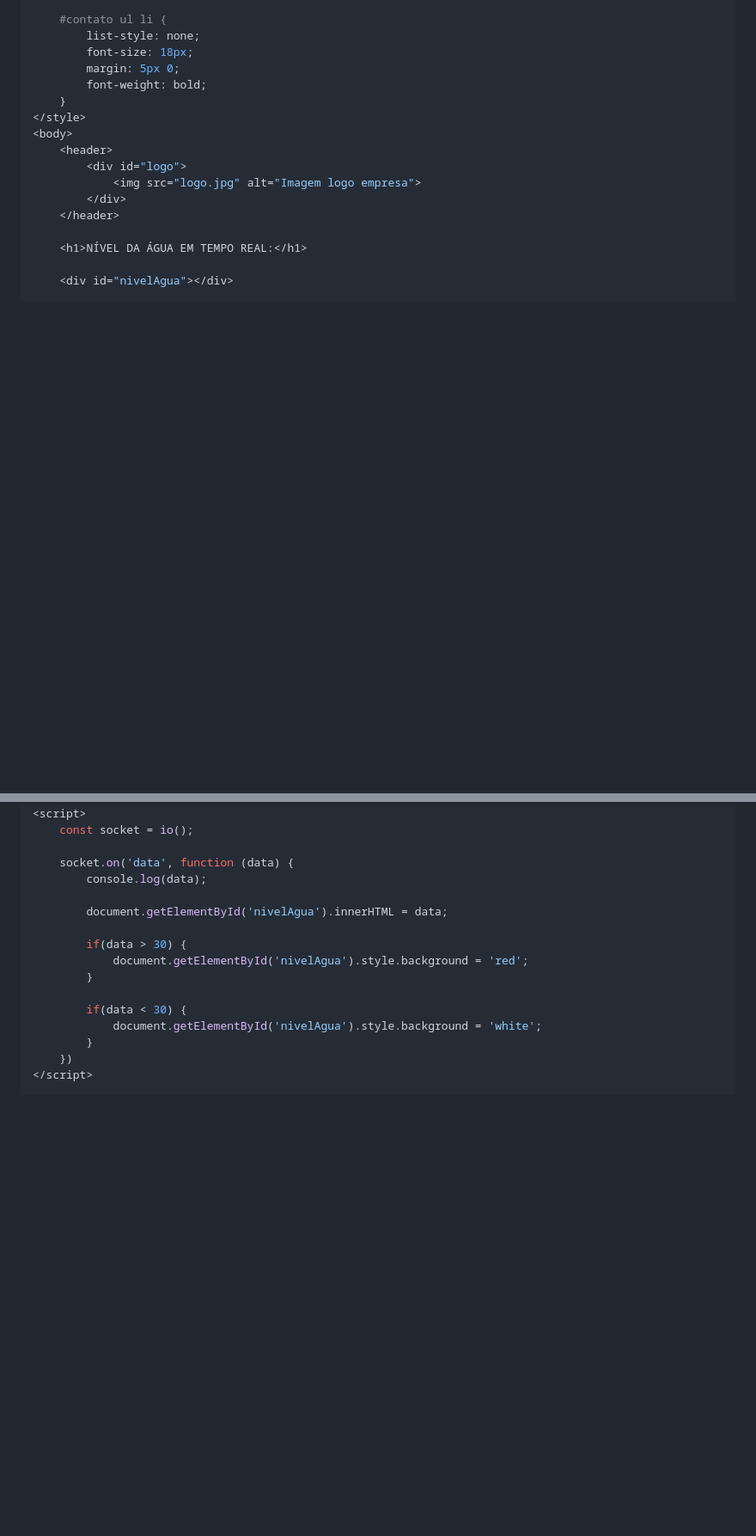
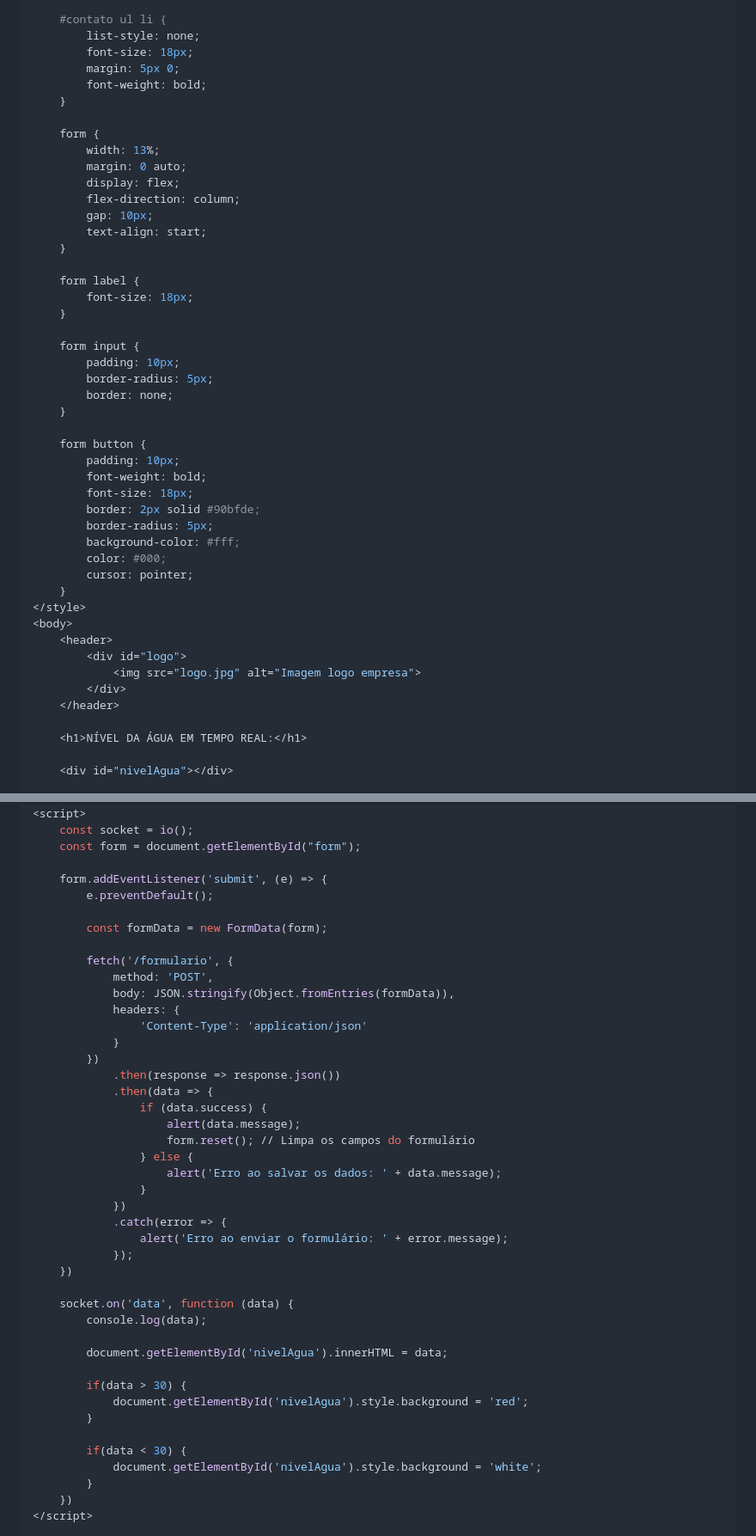
Before and after one commit to bruno-gomes97/arduino-nodejs, a Markdown page: README.md, 2 parts joined by grey strips. Shown at 86% size. Drawn GitHub-style; blank space fills up the shorter version.

```diff
--- a/README.md
+++ b/README.md
@@ -63,6 +64,36 @@ Criar um arquivo chamado `index.html`
         margin: 5px 0;
         font-weight: bold;
     }
+
+    form {
+        width: 13%;
+        margin: 0 auto;
+        display: flex;
+        flex-direction: column;
+        gap: 10px;
+        text-align: start;
+    }
+
+    form label {
+        font-size: 18px;
+    }
+
+    form input {
+        padding: 10px;
+        border-radius: 5px;
+        border: none;
+    }
+
+    form button {
+        padding: 10px;
+        font-weight: bold;
+        font-size: 18px;
+        border: 2px solid #90bfde;
+        border-radius: 5px;
+        background-color: #fff;
+        color: #000;
+        cursor: pointer;
+    }
 </style>
 <body>
     <header>
@@ -88,6 +128,33 @@ Criar um arquivo chamado `index.html`
 </body>
 <script>
     const socket = io();
+    const form = document.getElementById("form");
+
+    form.addEventListener('submit', (e) => {
+        e.preventDefault();
+
+        const formData = new FormData(form);
+
+        fetch('/formulario', {
+            method: 'POST',
+            body: JSON.stringify(Object.fromEntries(formData)),
+            headers: {
+                'Content-Type': 'application/json'
+            }
+        })
+            .then(response => response.json())
+            .then(data => {
+                if (data.success) {
+                    alert(data.message);
+                    form.reset(); // Limpa os campos do formulário
+                } else {
+                    alert('Erro ao salvar os dados: ' + data.message);
+                }
+            })
+            .catch(error => {
+                alert('Erro ao enviar o formulário: ' + error.message);
+            });
+    })
 
     socket.on('data', function (data) {
         console.log(data);
```
Also changed, not shown: other parts of README.md (+63 -0 lines).
